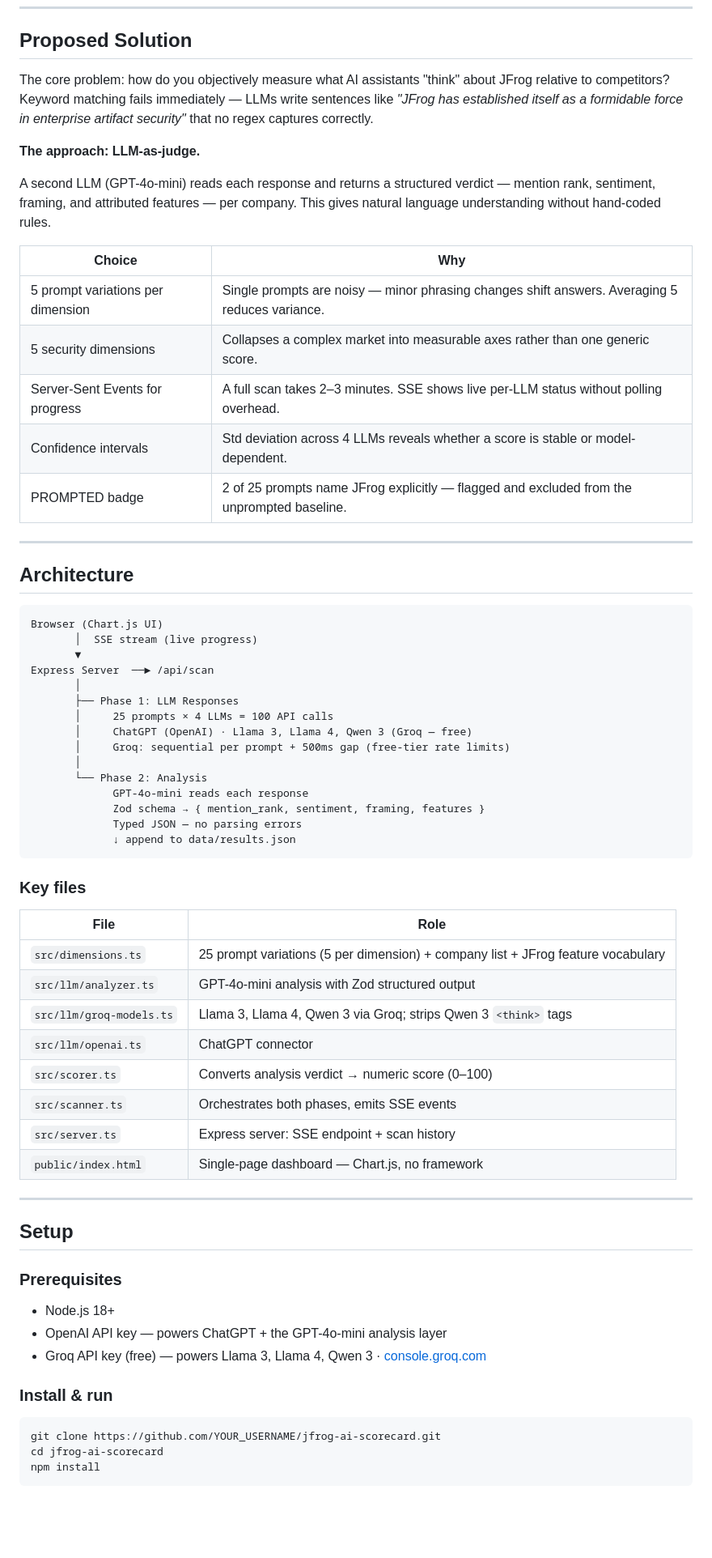
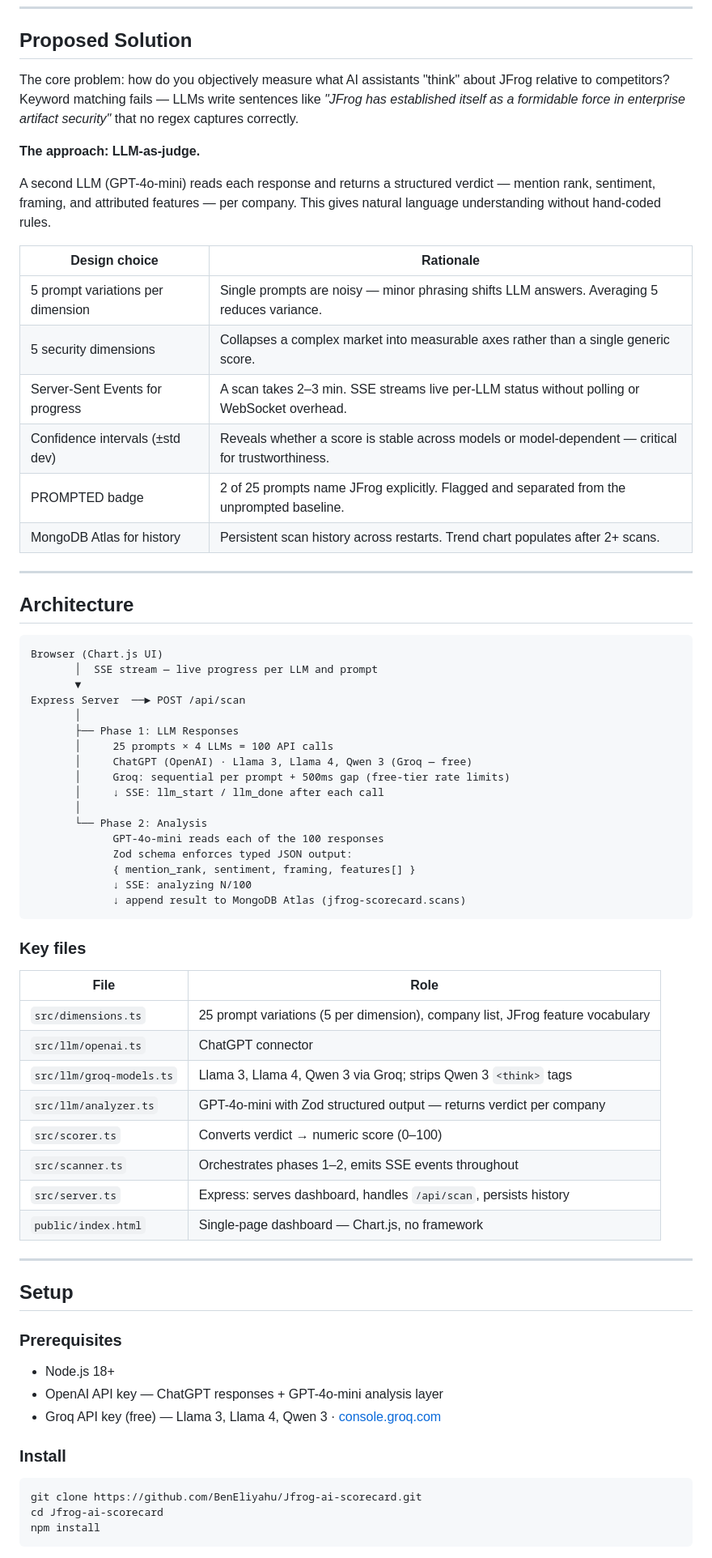
Before and after one commit to BenEliyahu/Jfrog-ai-scorecard, a Markdown page: README.md, the part around one of its changes. Shown at 81% size. GitHub-like rendering; blank space fills up the shorter version.

````diff
--- a/README.md
+++ b/README.md
@@ -24,19 +30,20 @@ Each scan sends **25 security-focused prompts** to **4 real LLMs** (ChatGPT, Lla
 
 ## Proposed Solution
 
-The core problem: how do you objectively measure what AI assistants "think" about JFrog relative to competitors? Keyword matching fails immediately — LLMs write sentences like *"JFrog has established itself as a formidable force in enterprise artifact security"* that no regex captures correctly.
+The core problem: how do you objectively measure what AI assistants "think" about JFrog relative to competitors? Keyword matching fails — LLMs write sentences like *"JFrog has established itself as a formidable force in enterprise artifact security"* that no regex captures correctly.
 
 **The approach: LLM-as-judge.**
 
 A second LLM (GPT-4o-mini) reads each response and returns a structured verdict — mention rank, sentiment, framing, and attributed features — per company. This gives natural language understanding without hand-coded rules.
 
-| Choice | Why |
+| Design choice | Rationale |
 |---|---|
-| 5 prompt variations per dimension | Single prompts are noisy — minor phrasing changes shift answers. Averaging 5 reduces variance. |
-| 5 security dimensions | Collapses a complex market into measurable axes rather than one generic score. |
-| Server-Sent Events for progress | A full scan takes 2–3 minutes. SSE shows live per-LLM status without polling overhead. |
-| Confidence intervals | Std deviation across 4 LLMs reveals whether a score is stable or model-dependent. |
-| PROMPTED badge | 2 of 25 prompts name JFrog explicitly — flagged and excluded from the unprompted baseline. |
+| 5 prompt variations per dimension | Single prompts are noisy — minor phrasing shifts LLM answers. Averaging 5 reduces variance. |
+| 5 security dimensions | Collapses a complex market into measurable axes rather than a single generic score. |
+| Server-Sent Events for progress | A scan takes 2–3 min. SSE streams live per-LLM status without polling or WebSocket overhead. |
+| Confidence intervals (±std dev) | Reveals whether a score is stable across models or model-dependent — critical for trustworthiness. |
+| PROMPTED badge | 2 of 25 prompts name JFrog explicitly. Flagged and separated from the unprompted baseline. |
+| MongoDB Atlas for history | Persistent scan history across restarts. Trend chart populates after 2+ scans. |
 
 ---
 
@@ -44,33 +51,35 @@ A second LLM (GPT-4o-mini) reads each response and returns a structured verdict
 
 ```
 Browser (Chart.js UI)
-       │  SSE stream (live progress)
+       │  SSE stream — live progress per LLM and prompt
        ▼
-Express Server  ──► /api/scan
+Express Server  ──► POST /api/scan
        │
        ├── Phase 1: LLM Responses
        │     25 prompts × 4 LLMs = 100 API calls
        │     ChatGPT (OpenAI) · Llama 3, Llama 4, Qwen 3 (Groq — free)
        │     Groq: sequential per prompt + 500ms gap (free-tier rate limits)
+       │     ↓ SSE: llm_start / llm_done after each call
        │
        └── Phase 2: Analysis
-             GPT-4o-mini reads each response
-             Zod schema → { mention_rank, sentiment, framing, features }
-             Typed JSON — no parsing errors
-             ↓ append to data/results.json
+             GPT-4o-mini reads each of the 100 responses
+             Zod schema enforces typed JSON output:
+             { mention_rank, sentiment, framing, features[] }
+             ↓ SSE: analyzing N/100
+             ↓ append result to MongoDB Atlas (jfrog-scorecard.scans)
 ```
 
 ### Key files
 
 | File | Role |
 |---|---|
-| `src/dimensions.ts` | 25 prompt variations (5 per dimension) + company list + JFrog feature vocabulary |
-| `src/llm/analyzer.ts` | GPT-4o-mini analysis with Zod structured output |
+| `src/dimensions.ts` | 25 prompt variations (5 per dimension), company list, JFrog feature vocabulary |
+| `src/llm/openai.ts` | ChatGPT connector |
 | `src/llm/groq-models.ts` | Llama 3, Llama 4, Qwen 3 via Groq; strips Qwen 3 `<think>` tags |
-| `src/llm/openai.ts` | ChatGPT connector |
-| `src/scorer.ts` | Converts analysis verdict → numeric score (0–100) |
-| `src/scanner.ts` | Orchestrates both phases, emits SSE events |
-| `src/server.ts` | Express server: SSE endpoint + scan history |
+| `src/llm/analyzer.ts` | GPT-4o-mini with Zod structured output — returns verdict per company |
+| `src/scorer.ts` | Converts verdict → numeric score (0–100) |
+| `src/scanner.ts` | Orchestrates phases 1–2, emits SSE events throughout |
+| `src/server.ts` | Express: serves dashboard, handles `/api/scan`, persists history |
 | `public/index.html` | Single-page dashboard — Chart.js, no framework |
 
 ---
@@ -80,13 +89,13 @@ Express Server  ──► /api/scan
 ### Prerequisites
 
 - Node.js 18+
-- OpenAI API key — powers ChatGPT + the GPT-4o-mini analysis layer
-- Groq API key (free) — powers Llama 3, Llama 4, Qwen 3 · [console.groq.com](https://console.groq.com)
+- OpenAI API key — ChatGPT responses + GPT-4o-mini analysis layer
+- Groq API key (free) — Llama 3, Llama 4, Qwen 3 · [console.groq.com](https://console.groq.com)
 
-### Install & run
+### Install
 
 ```bash
-git clone https://github.com/YOUR_USERNAME/jfrog-ai-scorecard.git
-cd jfrog-ai-scorecard
+git clone https://github.com/BenEliyahu/Jfrog-ai-scorecard.git
+cd Jfrog-ai-scorecard
 npm install
 ```
````
Also changed, not shown: other parts of README.md (+37 -46 lines), screenshots/confidence.png, screenshots/dashboard.png, 5 other files.
